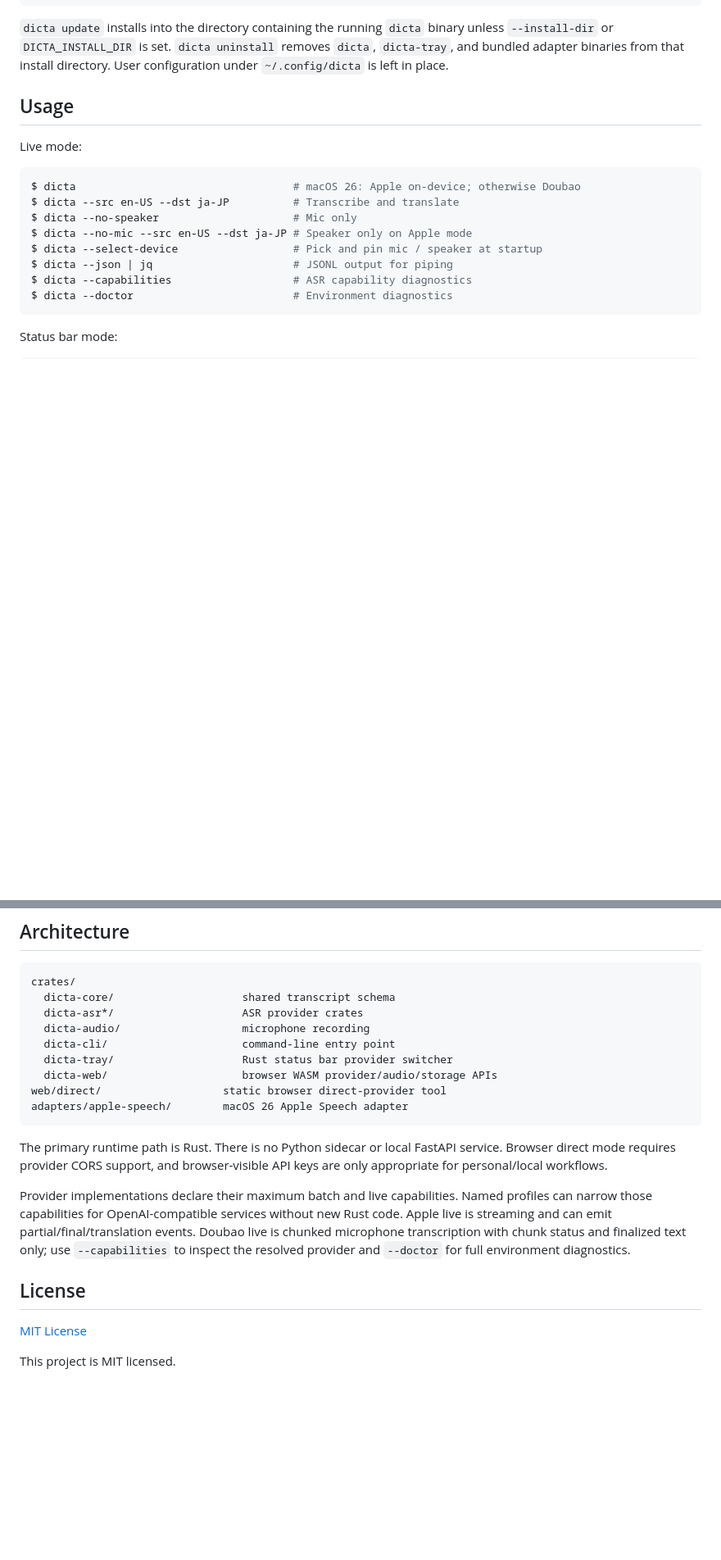
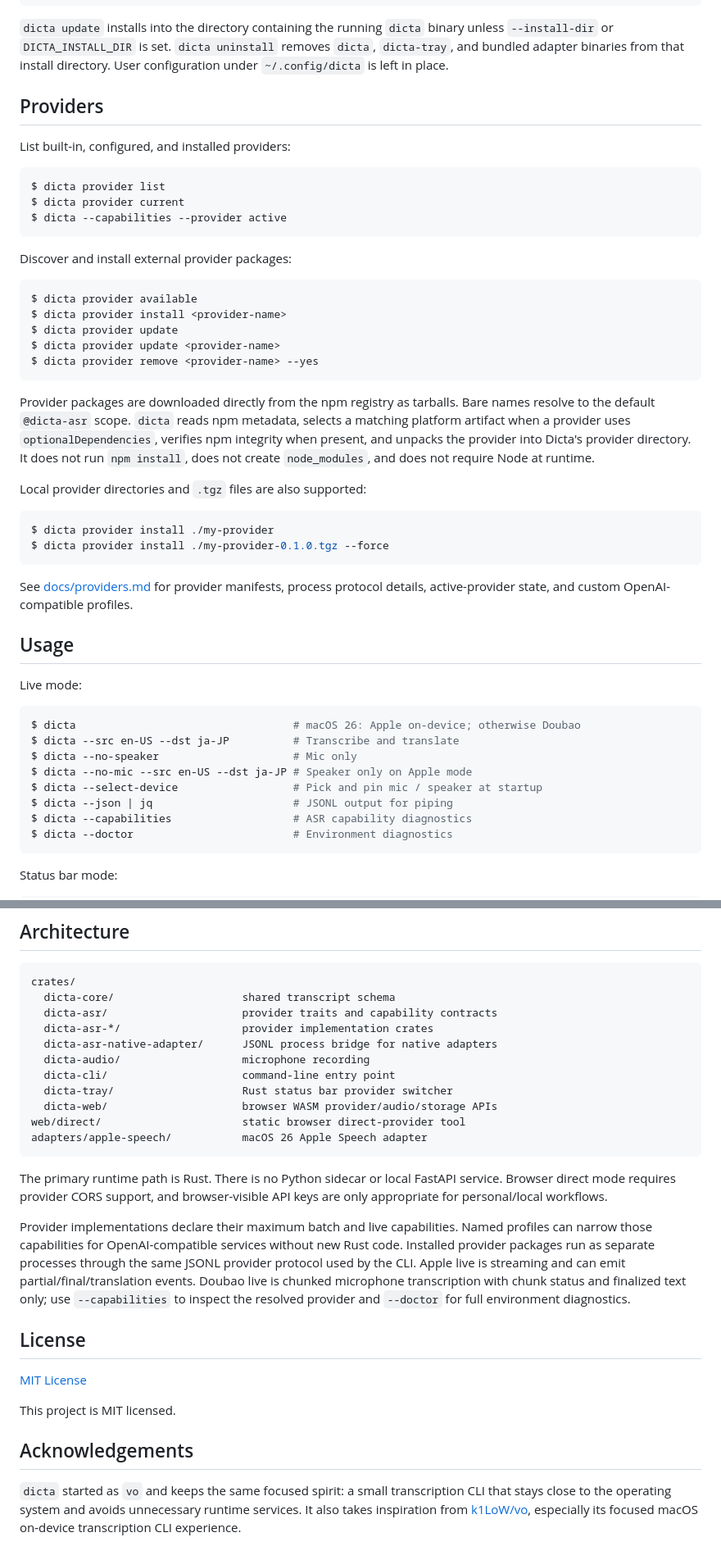
Before and after one commit to kingsword09/dicta, a Markdown page: README.md, 2 parts joined by grey strips. Shown at 82% size. Drawn GitHub-style; blank space fills up the shorter version.

````diff
--- a/README.md
+++ b/README.md
@@ -30,6 +36,43 @@ $ dicta uninstall --yes
 `--install-dir` or `DICTA_INSTALL_DIR` is set. `dicta uninstall` removes `dicta`,
 `dicta-tray`, and bundled adapter binaries from that install directory. User
 configuration under `~/.config/dicta` is left in place.
+
+## Providers
+
+List built-in, configured, and installed providers:
+
+```console
+$ dicta provider list
+$ dicta provider current
+$ dicta --capabilities --provider active
+```
+
+Discover and install external provider packages:
+
+```console
+$ dicta provider available
+$ dicta provider install <provider-name>
+$ dicta provider update
+$ dicta provider update <provider-name>
+$ dicta provider remove <provider-name> --yes
+```
+
+Provider packages are downloaded directly from the npm registry as tarballs.
+Bare names resolve to the default `@dicta-asr` scope. `dicta` reads npm
+metadata, selects a matching platform artifact when a provider uses
+`optionalDependencies`, verifies npm integrity when present, and unpacks the
+provider into Dicta's provider directory. It does not run `npm install`, does not
+create `node_modules`, and does not require Node at runtime.
+
+Local provider directories and `.tgz` files are also supported:
+
+```console
+$ dicta provider install ./my-provider
+$ dicta provider install ./my-provider-0.1.0.tgz --force
+```
+
+See [docs/providers.md](docs/providers.md) for provider manifests, process
+protocol details, active-provider state, and custom OpenAI-compatible profiles.
 
 ## Usage
 
@@ -211,13 +223,15 @@ $ ./scripts/test-apple-speech-adapter.sh
 ```text
 crates/
   dicta-core/                    shared transcript schema
-  dicta-asr*/                    ASR provider crates
+  dicta-asr/                     provider traits and capability contracts
+  dicta-asr-*/                   provider implementation crates
+  dicta-asr-native-adapter/      JSONL process bridge for native adapters
   dicta-audio/                   microphone recording
   dicta-cli/                     command-line entry point
   dicta-tray/                    Rust status bar provider switcher
   dicta-web/                     browser WASM provider/audio/storage APIs
-web/direct/                   static browser direct-provider tool
-adapters/apple-speech/        macOS 26 Apple Speech adapter
+web/direct/                      static browser direct-provider tool
+adapters/apple-speech/           macOS 26 Apple Speech adapter
 ```
 
 The primary runtime path is Rust. There is no Python sidecar or local FastAPI
@@ -226,13 +240,22 @@ API keys are only appropriate for personal/local workflows.
 
 Provider implementations declare their maximum batch and live capabilities.
 Named profiles can narrow those capabilities for OpenAI-compatible services
-without new Rust code. Apple live is streaming and can emit
-partial/final/translation events. Doubao live is chunked microphone
-transcription with chunk status and finalized text only; use `--capabilities` to
-inspect the resolved provider and `--doctor` for full environment diagnostics.
+without new Rust code. Installed provider packages run as separate processes
+through the same JSONL provider protocol used by the CLI. Apple live is
+streaming and can emit partial/final/translation events. Doubao live is chunked
+microphone transcription with chunk status and finalized text only; use
+`--capabilities` to inspect the resolved provider and `--doctor` for full
+environment diagnostics.
 
 ## License
 
 [MIT License](LICENSE)
 
 This project is MIT licensed.
+
+## Acknowledgements
+
+`dicta` started as `vo` and keeps the same focused spirit: a small transcription
+CLI that stays close to the operating system and avoids unnecessary runtime
+services. It also takes inspiration from [k1LoW/vo](https://github.com/k1LoW/vo),
+especially its focused macOS on-device transcription CLI experience.
````
Also changed, not shown: other parts of README.md (+10 -35 lines), docs/openai-compatible-provider.md (added, +118 -0 lines), docs/providers.md (+3 -0 lines).
